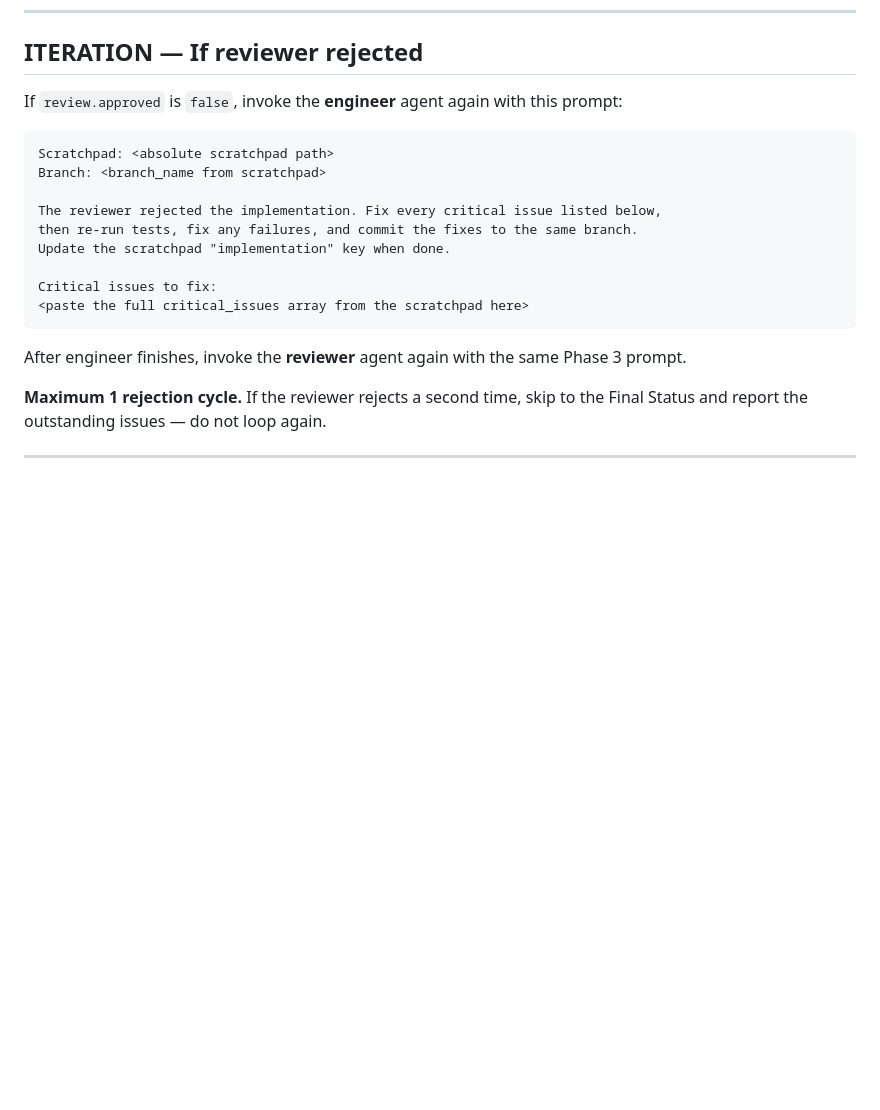
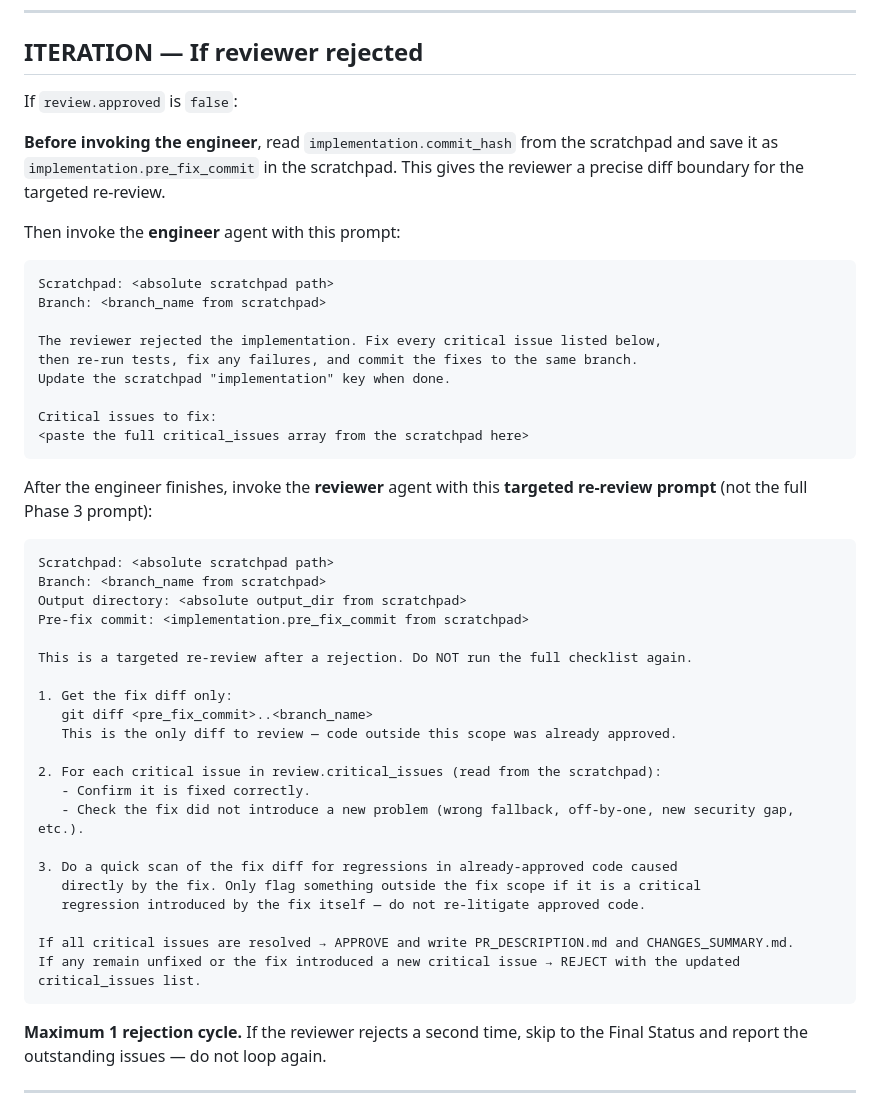
Before and after one commit to prshant70/eng-team, a Markdown page: .claude/commands/eng-team.md, the part around the change. GitHub-like rendering; blank space fills up the shorter version.

Commit message:
Claude/zealous snyder 32a11a (#2)
* docs: add README explaining the Engineering AI Team repo

- Describes the three-agent pipeline (Tech Lead, Engineer, Reviewer)
- Documents the /eng-team slash command with usage examples
- Explains what each phase produces and where output files land
- Includes tips for writing effective PRDs and keeping CLAUDE.md accurate

Co-Authored-By: Claude Sonnet 4.6 <noreply@anthropic.com>

* feat(orchestrator): targeted re-review after engineer fixes rejection

On the iteration cycle, the reviewer previously re-ran the full checklist
against the entire branch diff, wasting tokens on code it already approved.

Changes:
- Capture implementation.pre_fix_commit before the engineer runs fixes
- Replace the full Phase 3 re-review prompt with a targeted prompt that
  diffs only the fix commits (git diff <pre_fix_commit>..<branch>) and
  checks only the critical_issues list plus regressions introduced by the fix

Co-Authored-By: Claude Sonnet 4.6 <noreply@anthropic.com>

---------

Co-authored-by: Saurabh Mishra <saurabhmishra@Saurabhs-MacBook-Pro.local>
Co-authored-by: Claude Sonnet 4.6 <noreply@anthropic.com>

````diff
--- a/.claude/commands/eng-team.md
+++ b/.claude/commands/eng-team.md
@@ -109,7 +109,11 @@ Wait for reviewer to complete. Read `review.approved` from the scratchpad.
 
 ## ITERATION — If reviewer rejected
 
-If `review.approved` is `false`, invoke the **engineer** agent again with this prompt:
+If `review.approved` is `false`:
+
+**Before invoking the engineer**, read `implementation.commit_hash` from the scratchpad and save it as `implementation.pre_fix_commit` in the scratchpad. This gives the reviewer a precise diff boundary for the targeted re-review.
+
+Then invoke the **engineer** agent with this prompt:
 
 ```
 Scratchpad: <absolute scratchpad path>
@@ -123,7 +127,31 @@ Critical issues to fix:
 <paste the full critical_issues array from the scratchpad here>
 ```
 
-After engineer finishes, invoke the **reviewer** agent again with the same Phase 3 prompt.
+After the engineer finishes, invoke the **reviewer** agent with this **targeted re-review prompt** (not the full Phase 3 prompt):
+
+```
+Scratchpad: <absolute scratchpad path>
+Branch: <branch_name from scratchpad>
+Output directory: <absolute output_dir from scratchpad>
+Pre-fix commit: <implementation.pre_fix_commit from scratchpad>
+
+This is a targeted re-review after a rejection. Do NOT run the full checklist again.
+
+1. Get the fix diff only:
+   git diff <pre_fix_commit>..<branch_name>
+   This is the only diff to review — code outside this scope was already approved.
+
+2. For each critical issue in review.critical_issues (read from the scratchpad):
+   - Confirm it is fixed correctly.
+   - Check the fix did not introduce a new problem (wrong fallback, off-by-one, new security gap, etc.).
+
+3. Do a quick scan of the fix diff for regressions in already-approved code caused
+   directly by the fix. Only flag something outside the fix scope if it is a critical
+   regression introduced by the fix itself — do not re-litigate approved code.
+
+If all critical issues are resolved → APPROVE and write PR_DESCRIPTION.md and CHANGES_SUMMARY.md.
+If any remain unfixed or the fix introduced a new critical issue → REJECT with the updated critical_issues list.
+```
 
 **Maximum 1 rejection cycle.** If the reviewer rejects a second time, skip to the Final Status and report the outstanding issues — do not loop again.
 
````
